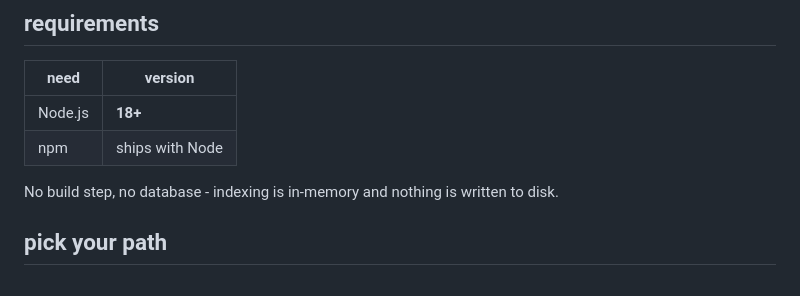
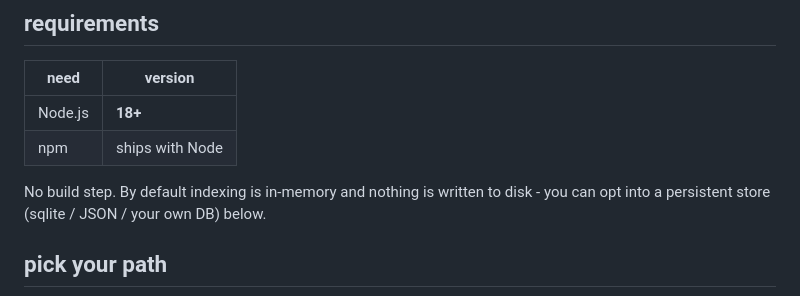
Before and after one commit to vikingsearth/projview, a Markdown page: docs/how-to-set-up.md, the part around the change. GitHub-like rendering.

Commit message:
docs: clarify the index is ephemeral by default (persistence is opt-in)
Co-Authored-By: Claude Opus 4.8 <noreply@anthropic.com>

```diff
--- a/docs/how-to-set-up.md
+++ b/docs/how-to-set-up.md
@@ -14,7 +14,8 @@ previewer for markdown + mermaid files.
 | Node.js | **18+** |
 | npm | ships with Node |
 
-No build step, no database - indexing is in-memory and nothing is written to disk.
+No build step. By default indexing is in-memory and nothing is written to disk -
+you can opt into a persistent store (sqlite / JSON / your own DB) below.
 
 ## pick your path
 
```
